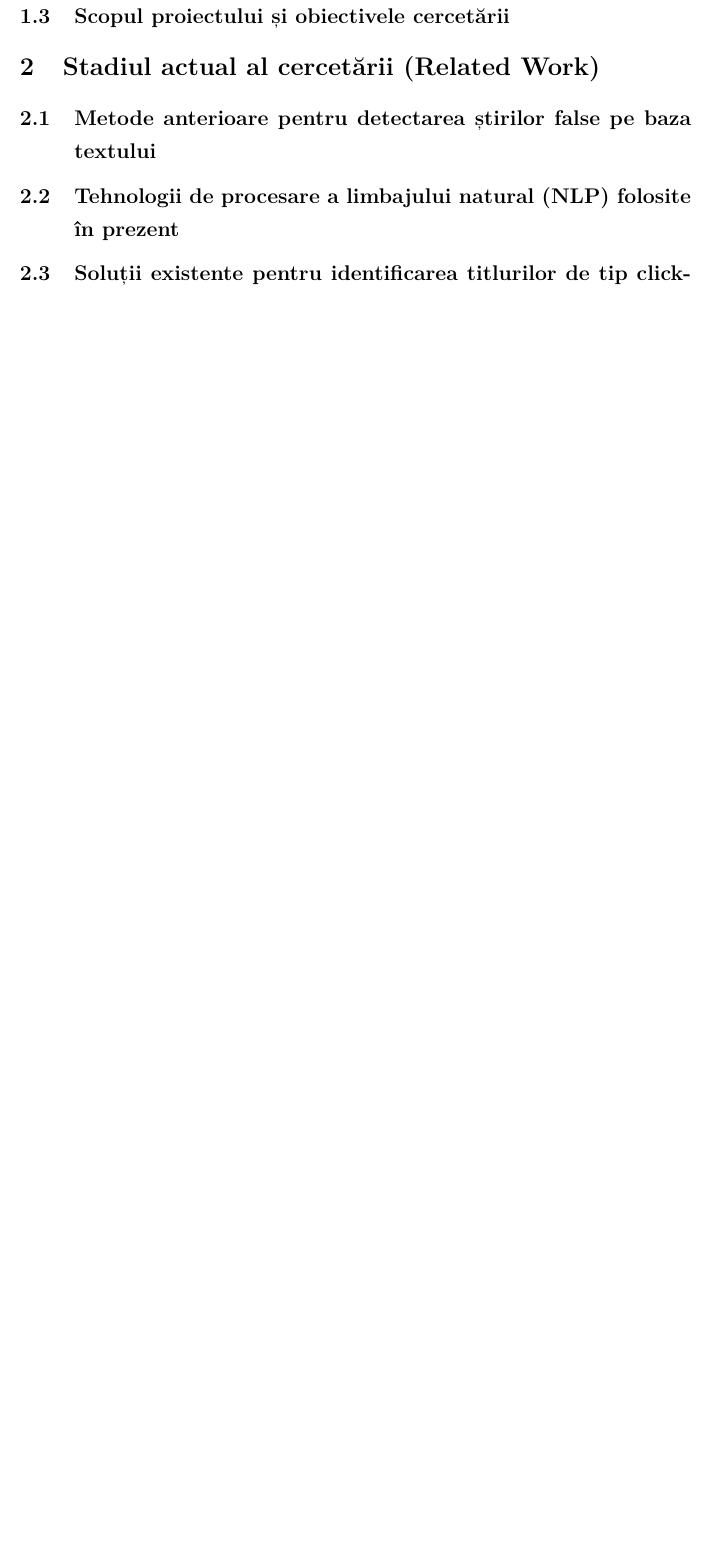
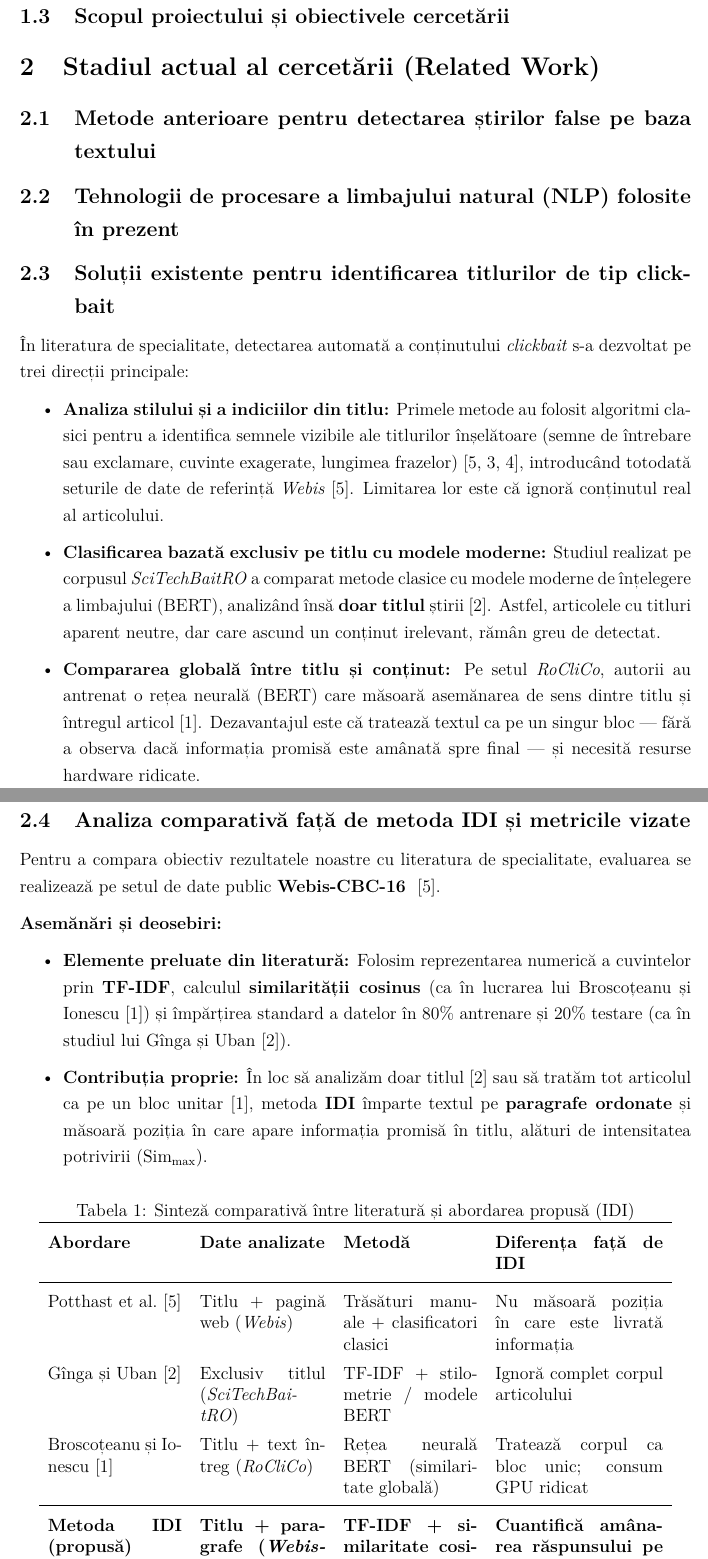
Before and after one commit to Catinca2005/Clickbait-Detection-Research, a LaTeX document (Detectare_Clickbait/main.tex): part of page 2 of 11 before the commit and two parts of pages 2 and 3 of 13 after it, the two joined at a grey line, cut so that both start at the same text, the shorter picture padded with empty space. Compiled offline with pdfLaTeX.

Commit message:
Actualizare Capitol 2 (Related Work) si bibliografie

```diff
--- a/Detectare_Clickbait/main.tex
+++ b/Detectare_Clickbait/main.tex
@@ -5,6 +5,7 @@
 \usepackage[romanian]{babel}
 \usepackage{amsmath}
 \usepackage{geometry}
+\usepackage{booktabs}
 \geometry{a4paper, margin=2.5cm}
 
 % Pachete adăugate pentru un aspect academic aerisit
@@ -60,3 +61,39 @@
 \subsection{Metode anterioare pentru detectarea știrilor false pe baza textului}
 \subsection{Tehnologii de procesare a limbajului natural (NLP) folosite în prezent}
 \subsection{Soluții existente pentru identificarea titlurilor de tip clickbait}
+
+În literatura de specialitate, detectarea automată a conținutului \textit{clickbait} s-a dezvoltat pe trei direcții principale:
+
+\begin{itemize}
+    \item \textbf{Analiza stilului și a indiciilor din titlu:} Primele metode au folosit algoritmi clasici pentru a identifica semnele vizibile ale titlurilor înșelătoare (semne de întrebare sau exclamare, cuvinte exagerate, lungimea frazelor)~\cite{potthast2016, indurthi2020, vincze2020}, introducând totodată seturile de date de referință \textit{Webis}~\cite{potthast2016}. Limitarea lor este că ignoră conținutul real al articolului.
+    \item \textbf{Clasificarea bazată exclusiv pe titlu cu modele moderne:} Studiul realizat pe corpusul \textit{SciTechBaitRO} a comparat metode clasice cu modele moderne de înțelegere a limbajului (BERT), analizând însă \textbf{doar titlul} știrii~\cite{ginga2024}. Astfel, articolele cu titluri aparent neutre, dar care ascund un conținut irelevant, rămân greu de detectat.
+    \item \textbf{Compararea globală între titlu și conținut:} Pe setul \textit{RoCliCo}, autorii au antrenat o rețea neurală (BERT) care măsoară asemănarea de sens dintre titlu și întregul articol~\cite{broscoteanu2023}. Dezavantajul este că tratează textul ca pe un singur bloc — fără a observa dacă informația promisă este amânată spre final — și necesită resurse hardware ridicate.
+\end{itemize}
+
+\subsection{Analiza comparativă față de metoda IDI și metricile vizate}
+
+Pentru a compara obiectiv rezultatele noastre cu literatura de specialitate, evaluarea se realizează pe setul de date public \textbf{Webis-CBC-16} ~\cite{potthast2016}.
+
+\textbf{Asemănări și deosebiri:}
+\begin{itemize}
+    \item \textbf{Elemente preluate din literatură:} Folosim reprezentarea numerică a cuvintelor prin \textbf{TF-IDF}, calculul \textbf{similarității cosinus} (ca în lucrarea lui Broscoțeanu și Ionescu~\cite{broscoteanu2023}) și împărțirea standard a datelor în $80\%$ antrenare și $20\%$ testare (ca în studiul lui Gînga și Uban~\cite{ginga2024}).
+    \item \textbf{Contribuția proprie:} În loc să analizăm doar titlul~\cite{ginga2024} sau să tratăm tot articolul ca pe un bloc unitar~\cite{broscoteanu2023}, metoda \textbf{IDI} împarte textul pe \textbf{paragrafe ordonate} și măsoară poziția în care apare informația promisă în titlu, alături de intensitatea potrivirii ($\text{Sim}_{\max}$).
+\end{itemize}
+
+\begin{table}[htbp]
+\centering
+\caption{Sinteză comparativă între literatură și abordarea propusă (IDI)}
+\label{tab:comparatie_literatura}
+\renewcommand{\arraystretch}{1.35}
+\begin{tabular}{p{3.2cm} p{3.0cm} p{3.2cm} p{4.0cm}}
+\toprule
+\textbf{Abordare} & \textbf{Date analizate} & \textbf{Metodă} & \textbf{Diferența față de IDI} \\
+\midrule
+Potthast et al.~\cite{potthast2016} & Titlu + pagină web (\textit{Webis}) & Trăsături manuale + clasificatori clasici & Nu măsoară poziția în care este livrată informația \\
+Gînga și Uban~\cite{ginga2024} & Exclusiv titlul (\textit{SciTechBaitRO}) & TF-IDF + stilometrie / modele BERT & Ignoră complet corpul articolului \\
+Broscoțeanu și Ionescu~\cite{broscoteanu2023} & Titlu + text întreg (\textit{RoCliCo}) & Rețea neurală BERT (similaritate globală) & Tratează corpul ca bloc unic; consum GPU ridicat \\
+\midrule
+\textbf{Metoda IDI (propusă)} & \textbf{Titlu + paragrafe (\textit{Webis-CBC-16})} & \textbf{TF-IDF + similaritate cosinus pe paragrafe} & \textbf{Cuantifică amânarea răspunsului pe paragrafe} \\
+\bottomrule
+\end{tabular}
+\end{table}
@@ -63,3 +106,5 @@
+\end{itemize}
+
 
 
 \section{Modelarea părții experimentale}
```
Also changed, not shown: Detectare_Clickbait/Detectare_Clickbait.pdf, Detectare_Clickbait/main.tex (9 more changed lines).
